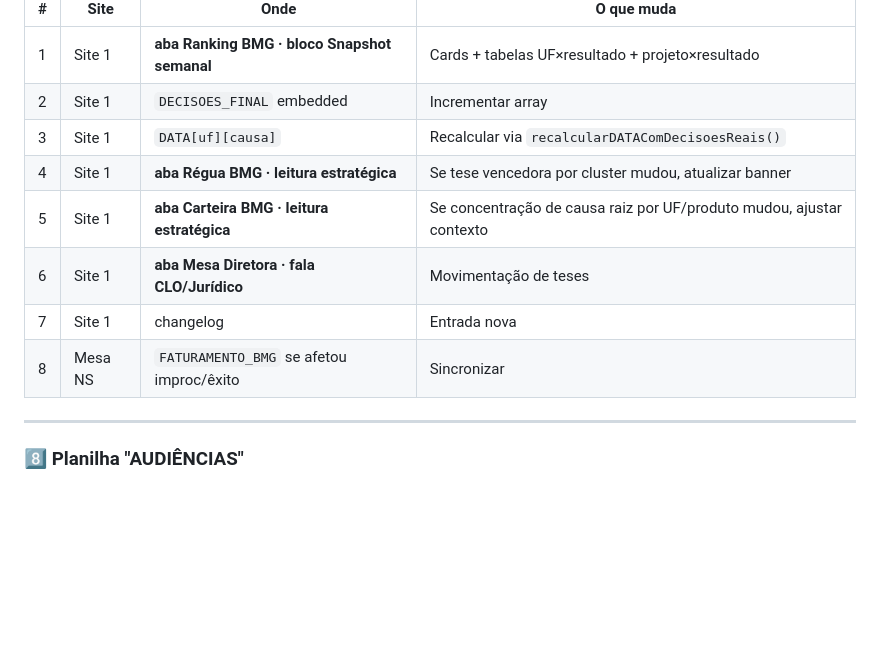
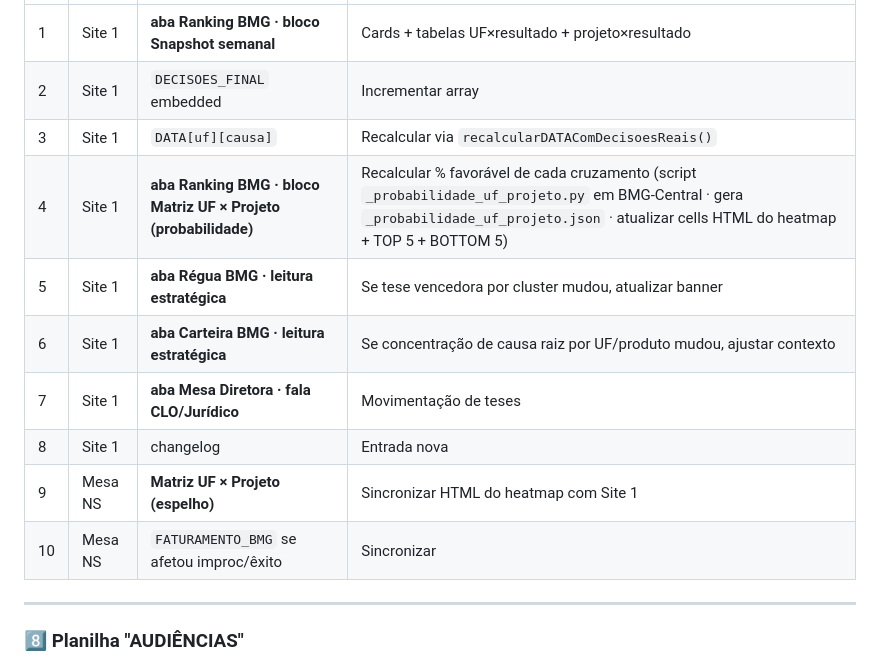
Before and after one commit to RODSOARES88/nepomucenoaores-bmg, a Markdown page: docs/MAPA_DE_ATUALIZACOES.md, the part around the change. GitHub-like rendering; blank space fills up the shorter version.

Commit message:
MAPA · Input 7 ganha 2 linhas pra Matriz UF × Projeto
Sempre que entrar batch novo de decisões semanais, recalcular o heatmap
do Site 1 (script BMG-Central/_probabilidade_uf_projeto.py) e espelhar
na Mesa NS.

```diff
--- a/docs/MAPA_DE_ATUALIZACOES.md
+++ b/docs/MAPA_DE_ATUALIZACOES.md
@@ -254,11 +254,13 @@ Essas abas SEMPRE entram na propagação quando um dos 10 inputs chega. Cada inp
 | 1 | Site 1 | **aba Ranking BMG · bloco Snapshot semanal** | Cards + tabelas UF×resultado + projeto×resultado |
 | 2 | Site 1 | `DECISOES_FINAL` embedded | Incrementar array |
 | 3 | Site 1 | `DATA[uf][causa]` | Recalcular via `recalcularDATAComDecisoesReais()` |
-| 4 | Site 1 | **aba Régua BMG · leitura estratégica** | Se tese vencedora por cluster mudou, atualizar banner |
-| 5 | Site 1 | **aba Carteira BMG · leitura estratégica** | Se concentração de causa raiz por UF/produto mudou, ajustar contexto |
-| 6 | Site 1 | **aba Mesa Diretora · fala CLO/Jurídico** | Movimentação de teses |
-| 7 | Site 1 | changelog | Entrada nova |
-| 8 | Mesa NS | `FATURAMENTO_BMG` se afetou improc/êxito | Sincronizar |
+| 4 | Site 1 | **aba Ranking BMG · bloco Matriz UF × Projeto (probabilidade)** | Recalcular % favorável de cada cruzamento (script `_probabilidade_uf_projeto.py` em BMG-Central · gera `_probabilidade_uf_projeto.json` · atualizar cells HTML do heatmap + TOP 5 + BOTTOM 5) |
+| 5 | Site 1 | **aba Régua BMG · leitura estratégica** | Se tese vencedora por cluster mudou, atualizar banner |
+| 6 | Site 1 | **aba Carteira BMG · leitura estratégica** | Se concentração de causa raiz por UF/produto mudou, ajustar contexto |
+| 7 | Site 1 | **aba Mesa Diretora · fala CLO/Jurídico** | Movimentação de teses |
+| 8 | Site 1 | changelog | Entrada nova |
+| 9 | Mesa NS | **Matriz UF × Projeto (espelho)** | Sincronizar HTML do heatmap com Site 1 |
+| 10 | Mesa NS | `FATURAMENTO_BMG` se afetou improc/êxito | Sincronizar |
 
 ---
 
```
